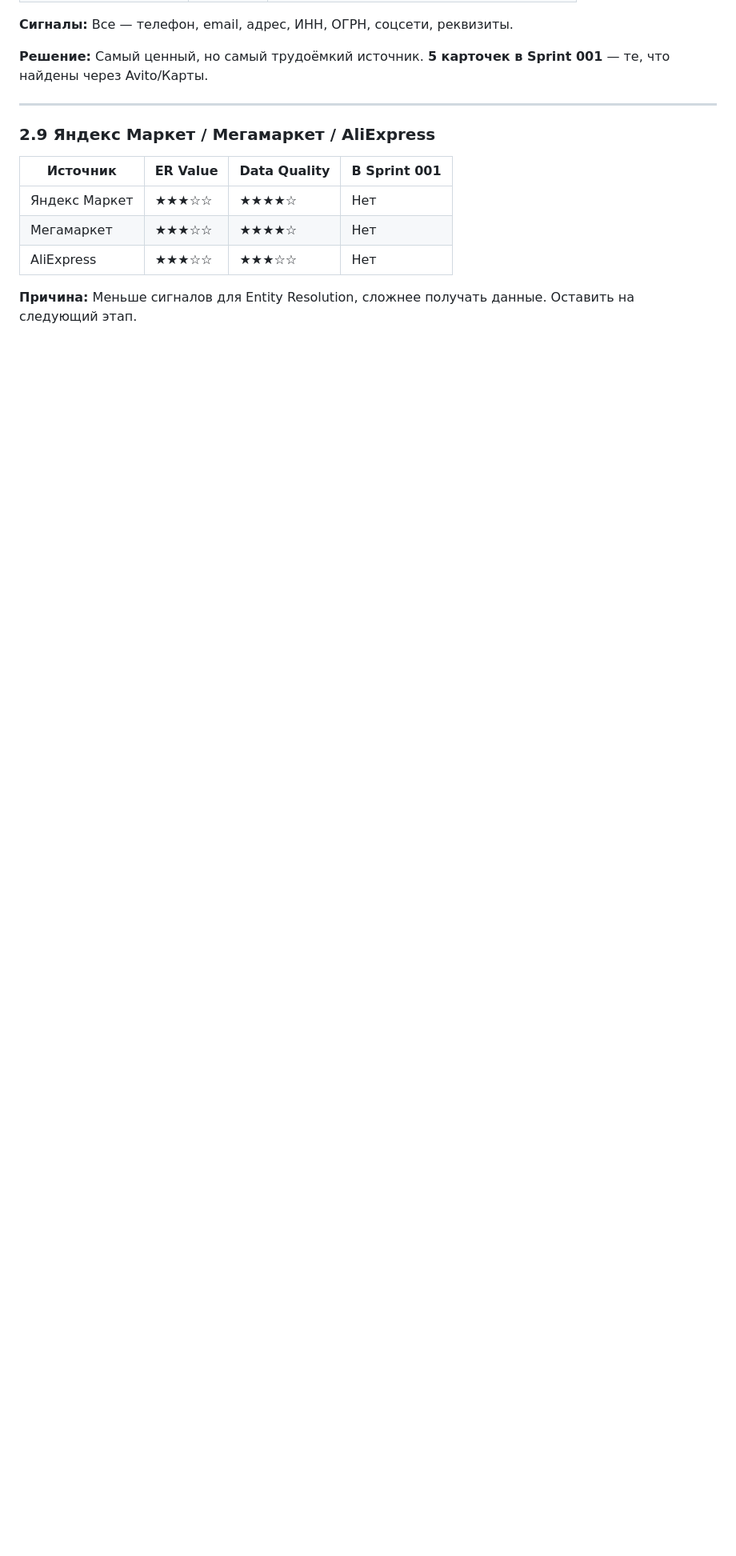
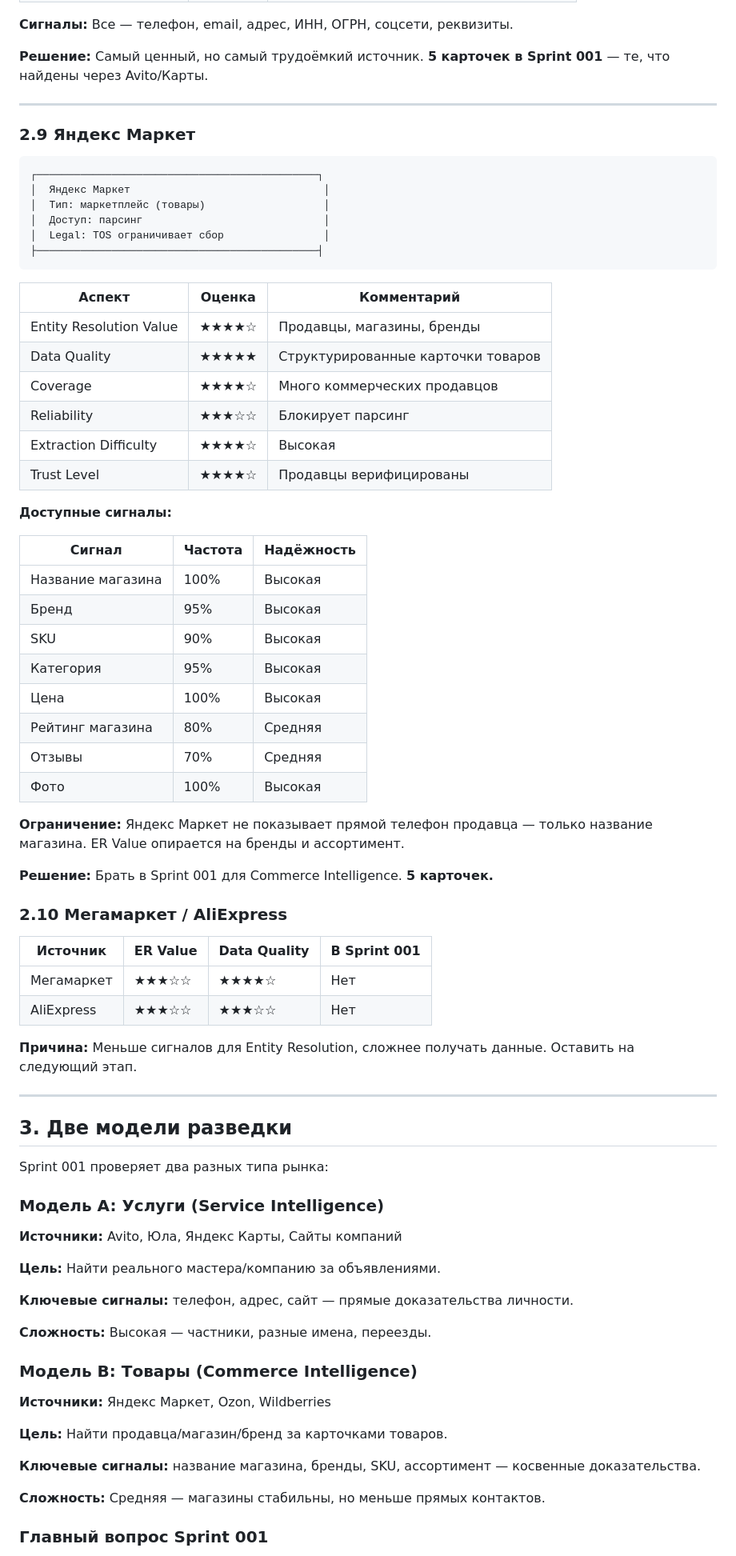
Before and after one commit to konkovev-cyber/avitoAi, a Markdown page: SOURCE_STRATEGY_MATRIX.md, the part around one of its changes. Shown at 80% size. Rendered like a GitHub page; blank space fills up the shorter version.

````diff
--- a/SOURCE_STRATEGY_MATRIX.md
+++ b/SOURCE_STRATEGY_MATRIX.md
@@ -298,12 +298,77 @@ ranking_criteria:
 
 ---
 
-### 2.9 Яндекс Маркет / Мегамаркет / AliExpress
+### 2.9 Яндекс Маркет
+
+```
+┌─────────────────────────────────────────────┐
+│  Яндекс Маркет                               │
+│  Тип: маркетплейс (товары)                   │
+│  Доступ: парсинг                             │
+│  Legal: TOS ограничивает сбор                │
+├─────────────────────────────────────────────┤
+```
+
+| Аспект | Оценка | Комментарий |
+|--------|--------|-------------|
+| Entity Resolution Value | ★★★★☆ | Продавцы, магазины, бренды |
+| Data Quality | ★★★★★ | Структурированные карточки товаров |
+| Coverage | ★★★★☆ | Много коммерческих продавцов |
+| Reliability | ★★★☆☆ | Блокирует парсинг |
+| Extraction Difficulty | ★★★★☆ | Высокая |
+| Trust Level | ★★★★☆ | Продавцы верифицированы |
+
+**Доступные сигналы:**
+
+| Сигнал | Частота | Надёжность |
+|--------|---------|------------|
+| Название магазина | 100% | Высокая |
+| Бренд | 95% | Высокая |
+| SKU | 90% | Высокая |
+| Категория | 95% | Высокая |
+| Цена | 100% | Высокая |
+| Рейтинг магазина | 80% | Средняя |
+| Отзывы | 70% | Средняя |
+| Фото | 100% | Высокая |
+
+**Ограничение:** Яндекс Маркет не показывает прямой телефон продавца — только название магазина. ER Value опирается на бренды и ассортимент.
+
+**Решение:** Брать в Sprint 001 для Commerce Intelligence. **5 карточек.**
+
+### 2.10 Мегамаркет / AliExpress
 
 | Источник | ER Value | Data Quality | В Sprint 001 |
 |----------|----------|--------------|--------------|
-| Яндекс Маркет | ★★★☆☆ | ★★★★☆ | Нет |
 | Мегамаркет | ★★★☆☆ | ★★★★☆ | Нет |
 | AliExpress | ★★★☆☆ | ★★★☆☆ | Нет |
 
 **Причина:** Меньше сигналов для Entity Resolution, сложнее получать данные. Оставить на следующий этап.
+
+---
+
+## 3. Две модели разведки
+
+Sprint 001 проверяет два разных типа рынка:
+
+### Модель A: Услуги (Service Intelligence)
+
+**Источники:** Avito, Юла, Яндекс Карты, Сайты компаний
+
+**Цель:** Найти реального мастера/компанию за объявлениями.
+
+**Ключевые сигналы:** телефон, адрес, сайт — прямые доказательства личности.
+
+**Сложность:** Высокая — частники, разные имена, переезды.
+
+### Модель B: Товары (Commerce Intelligence)
+
+**Источники:** Яндекс Маркет, Ozon, Wildberries
+
+**Цель:** Найти продавца/магазин/бренд за карточками товаров.
+
+**Ключевые сигналы:** название магазина, бренды, SKU, ассортимент — косвенные доказательства.
+
+**Сложность:** Средняя — магазины стабильны, но меньше прямых контактов.
+
+### Главный вопрос Sprint 001
+
````
Also changed, not shown: other parts of SOURCE_STRATEGY_MATRIX.md (+64 -25 lines).
